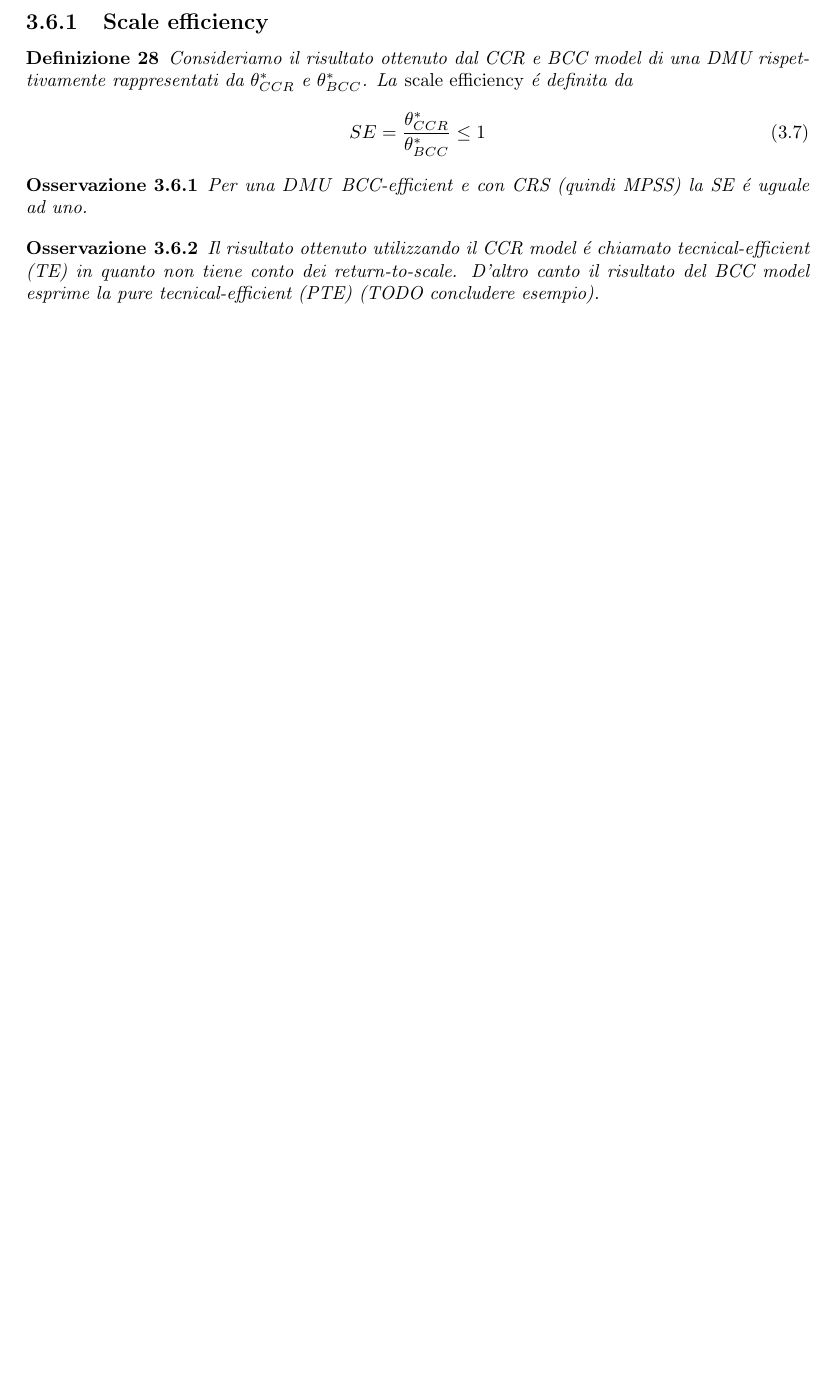
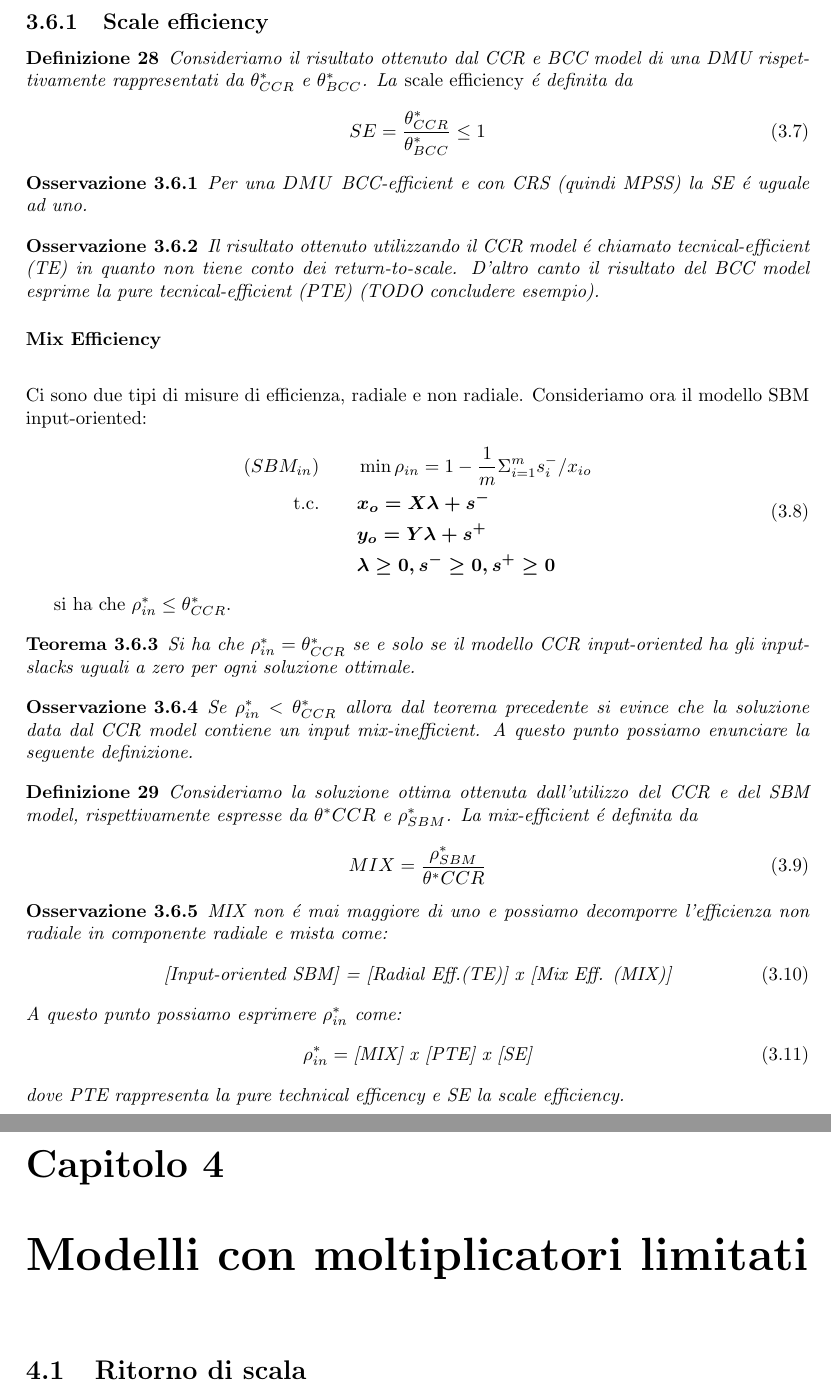
Before and after one commit to SirDaniel88/tesi, a LaTeX document (La Tesi/TesiDaniele.tex, which reads La Tesi/MoltiplicatoriLimitati.tex, La Tesi/RitornoScala.tex): part of page 16 of 16 before the commit and two parts of pages 16 and 17 of 17 after it, the two joined at a grey line, cut so that both start at the same text, the shorter picture padded with empty space. Compiled offline with pdfLaTeX.

```diff
--- /dev/null
+++ b/La Tesi/MoltiplicatoriLimitati.tex
@@ -0,0 +1,3 @@
+\chapter{Modelli con moltiplicatori limitati} \label{CAP:quattro}
+\section{Ritorno di scala}
+\bigskip
--- a/La Tesi/RitornoScala.tex
+++ b/La Tesi/RitornoScala.tex
@@ -118,3 +118,37 @@
 \end{oss}
 \begin{oss} Il risultato ottenuto utilizzando il CCR model \'e chiamato tecnical-efficient (TE) in quanto non tiene conto dei return-to-scale. D'altro canto il risultato del BCC model esprime la pure tecnical-efficient (PTE) (TODO concludere esempio).
 \end{oss}
+
+\subsubsection{Mix Efficiency}
+\bigskip
+Ci sono due tipi di misure di efficienza, radiale e non radiale. Consideriamo ora il modello SBM input-oriented:
+\begin{equation}
+\begin{split}
+(SBM_{in}) \qquad & \min \rho_{in} = 1 - \frac{1}{m} \Sigma^m_{i=1} s^-_i / x_{io} \\
+\text{t.c.} \qquad & \boldsymbol{x_o = X\lambda + s^-} \\
+& \boldsymbol{y_o = Y\lambda + s^+} \\
+& \boldsymbol{\lambda \geq 0, s^- \geq 0, s^+ \geq 0}\\
+\end{split}
+\end{equation}
+
+si ha che $\rho^*_{in} \leq \theta^*_{CCR}$.
+
+\begin{teor} Si ha che $\rho^*_{in} = \theta^*_{CCR}$ se e solo se il modello CCR input-oriented ha gli input-slacks uguali a zero per ogni soluzione ottimale.
+\end{teor}
+\begin{oss} Se $\rho^*_{in} < \theta^*_{CCR}$ allora dal teorema precedente si evince che la soluzione data dal CCR model contiene un input mix-inefficient. A questo punto possiamo enunciare la seguente definizione.
+\end{oss}
+\begin{definiz} Consideriamo la soluzione ottima ottenuta dall'utilizzo del CCR e del SBM model, rispettivamente espresse da $\theta^*{CCR}$ e $\rho^*_{SBM}$. La mix-efficient \'e definita da
+\begin{equation}
+MIX = \frac{\rho^*_{SBM}}{\theta^*{CCR}}
+\end{equation}
+\end{definiz}
+\begin{oss} MIX non \'e mai maggiore di uno e possiamo decomporre l'efficienza non radiale in componente radiale e mista come:
+\begin{equation}
+\text{[Input-oriented SBM] = [Radial Eff.(TE)] x [Mix Eff. (MIX)]}
+\end{equation}
+A questo punto possiamo esprimere $\rho^*_{in}$ come:
+\begin{equation}
+\rho^*_{in} = \text{[MIX] x [PTE] x [SE]}
+\end{equation}
+dove PTE rappresenta la pure technical efficency e SE la scale efficiency.
+\end{oss}
```
Also changed, not shown: La Tesi/TesiDaniele.tex (+2 -0 lines), La Tesi/TesiDaniele.pdf, 5 other files.
